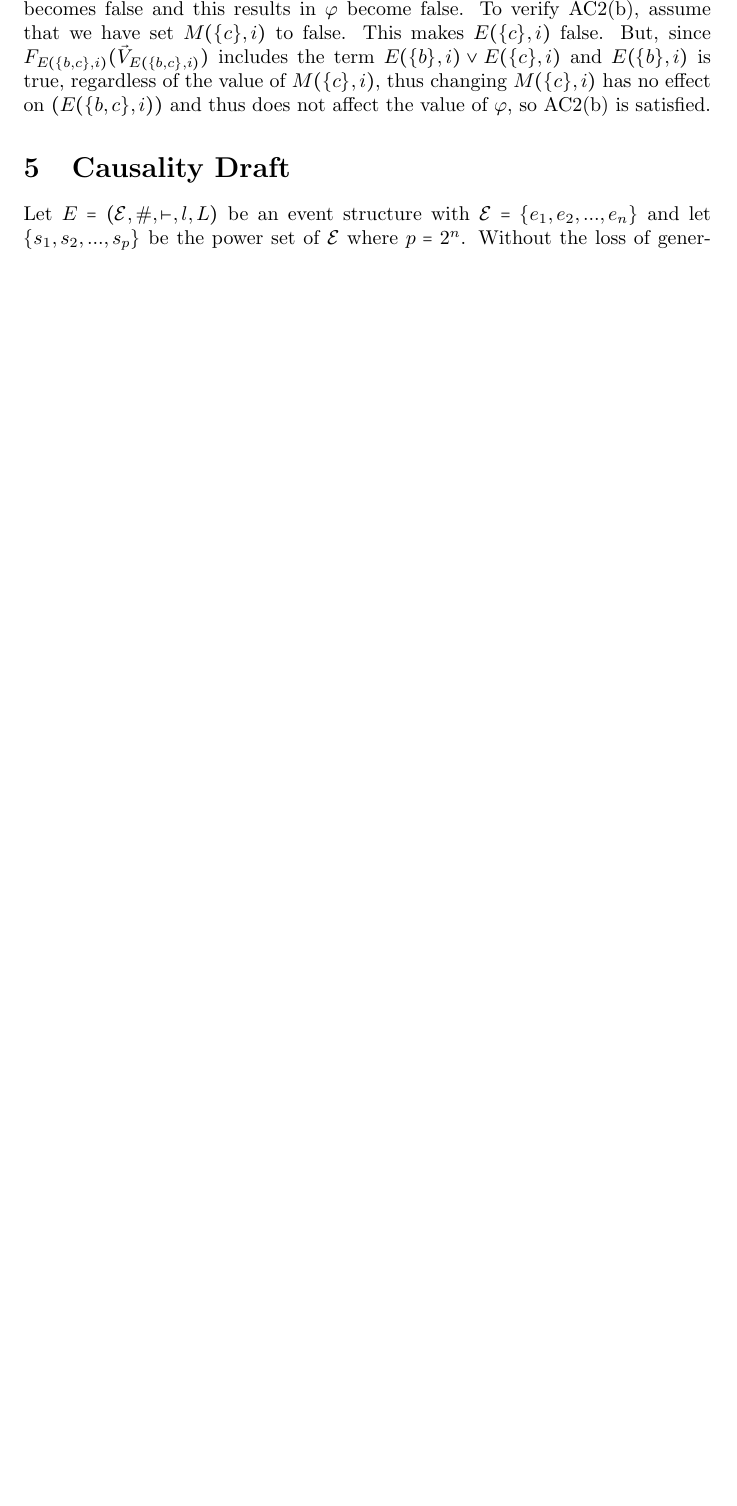
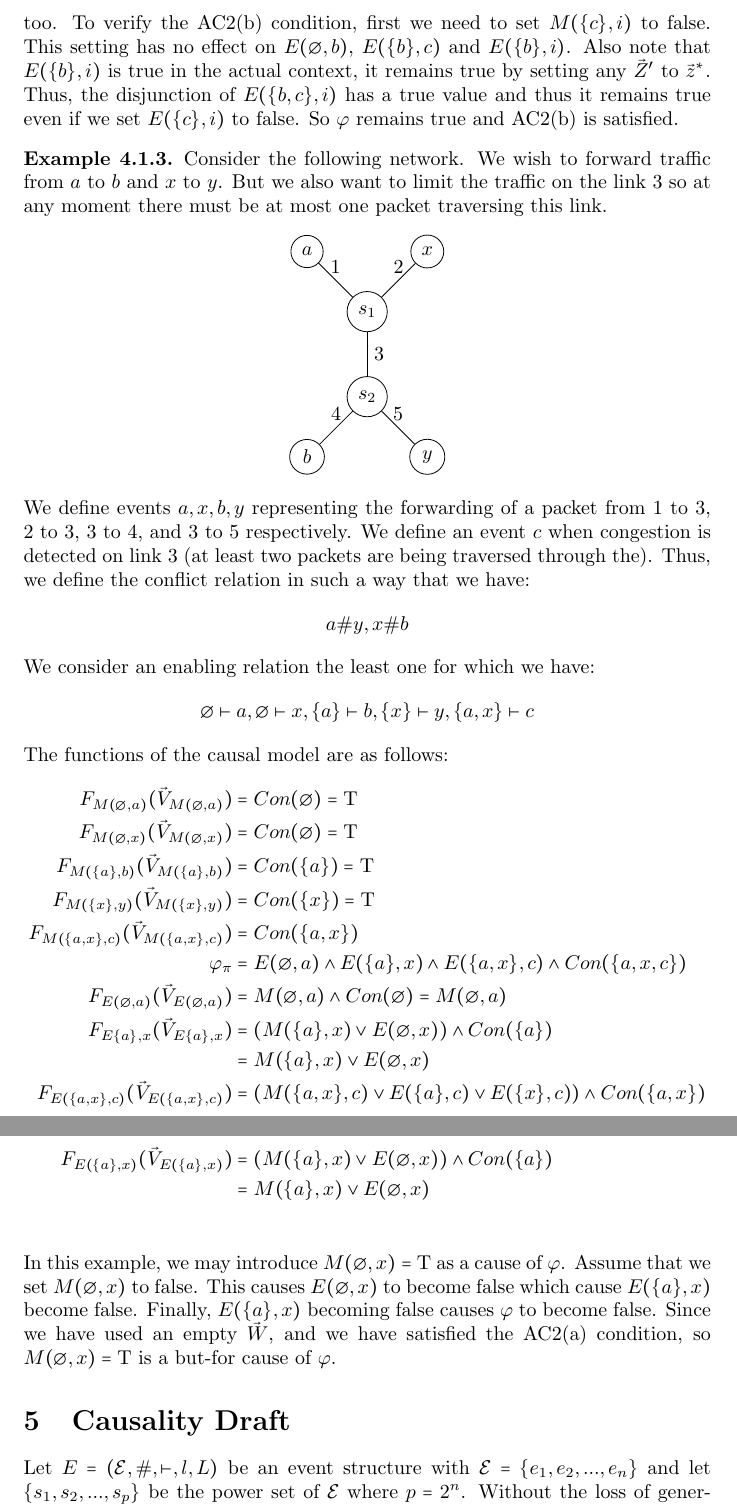
Before and after one commit to seyhani/causality, a LaTeX document (latex/main.tex, which reads latex/sections/examples.tex): part of page 17 of 23 before the commit and two parts of pages 17 and 18 of 23 after it, the two joined at a grey line, cut at the place of the change, the shorter picture padded with empty space. Compiled offline with pdfLaTeX.

Commit message:
complete examples

```diff
--- a/latex/sections/examples.tex
+++ b/latex/sections/examples.tex
@@ -129 +115,36 @@
+    We can finally conclude that $\varphi$ becomes false too.
+    To verify the AC2(b) condition, first we need to set $M(\s{c},i)$ to false.
+    This setting has no effect on $E(\e,b)$, $E(\s{b},c)$ and $E(\s{b},i)$.
+    Also note that $E(\s{b},i)$ is true in the actual context, it remains
+    true by setting any $\vec Z'$ to $\vec z^*$.
+    Thus, the disjunction of $E(\s{b,c},i)$ has a true value and thus it
+    remains true even if we set $E(\s{c},i)$ to false.
+    So $\varphi$ remains true and AC2(b) is satisfied.
+\end{example}
+
+\begin{example}
+    Consider the following network.
+    We wish to forward traffic from $a$ to $b$ and $x$ to $y$.
+    But we also want to limit the traffic on the link 3 so at any moment
+    there must be at most one packet traversing this link.
+    \begin{center}
+        \begin{tikzpicture}[node distance={15mm},main/.style = {draw, circle}]
+            \node[main] (s1) {$s_1$};
+            \node[main] (s2) [below of=s1] {$s_2$};
+            \node[main] (a) [above left of=s1]{$a$};
+            \node[main] (x) [above right of=s1]{$x$};
+            \node[main] (b) [below left of=s2]{$b$};
+            \node[main] (y) [below right of=s2]{$y$};
+            \draw (a) --  node[above]{1} (s1);
+            \draw (x) --  node[above]{2}(s1);
+            \draw (s1) --  node[right]{3}(s2);
+            \draw (b) --  node[above]{4}(s2);
+            \draw (y) --  node[above]{5}(s2);
+        \end{tikzpicture}
+    \end{center}
+    We define events $a,x,b,y$ representing the forwarding of a packet from
+    1 to 3, 2 to 3, 3 to 4, and 3 to 5 respectively.
+    We define an event $c$ when congestion is detected on link 3 (at least two packets are being traversed through the).
+    Thus, we define the conflict relation in such a way that we have:
     \begin{align*}
+        a \# y, x\# b
@@ -145,9 +152,31 @@
-    so $E(\s{b,c},i)$ becomes false and this results in $\varphi$ become false.
-    To verify AC2(b), assume that we have set $M(\s{c},i)$ to false.
-    This makes $E(\s{c},i)$ false.
-    But, since $\f{E(\s{b,c},i)}$ includes the term
-    $E(\s{b},i) \vee E(\s{c},i)$ and $E(\s{b},i)$ is true, regardless
-    of the value of $M(\s{c},i)$, thus changing $M(\s{c},i)$ has
-    no effect on $(E(\s{b,c},i))$ and thus does not affect
-    the value of $\varphi$, so AC2(b) is satisfied.
+    We consider an enabling relation the least one for which we have:
+    \begin{align*}
+        \e \vdash a, \e \vdash x, \s{a} \vdash b, \s{x} \vdash y,
+        \s{a,x} \vdash c
+    \end{align*}
+    The functions of the causal model are as follows:
+    \begin{align*}
+        \f{M(\e,a)}      & = Con(\e) = \T                     \\
+        \f{M(\e,x)}      & = Con(\e) = \T                     \\
+        \f{M(\s{a},b)}   & = Con(\s{a}) = \T                  \\
+        \f{M(\s{x},y)}   & = Con(\s{x}) = \T                  \\
+        \f{M(\s{a,x},c)} & = Con(\s{a,x})                     \\
+        \varphi_{\pi}    & = E(\e,a) \wedge E(\s{a},x) \wedge
+        E(\s{a,x},c) \wedge Con(\s{a,x,c})                    \\
+        \f{E(\e,a)}      & = M(\e,a) \wedge Con(\e) = M(\e,a) \\
+        \f{E{\s{a},x}}   & = (M(\s{a},x) \vee E(\e,x) )
+        \wedge Con(\s{a})                                     \\
+                         & = M(\s{a},x) \vee E(\e,x)          \\
+        \f{E(\s{a,x},c)} & = (M(\s{a,x},c) \vee E(\s{a},c)
+        \vee E(\s{x},c)) \wedge Con(\s{a,x})                  \\
+        \f{E(\s{a},x)}   & = (M(\s{a},x) \vee E(\e,x))
+        \wedge Con(\s{a})                                     \\
+                         & = M(\s{a},x) \vee E(\e,x)          \\
+    \end{align*}
+    In this example, we may introduce $M(\e,x) = \T$ as a cause of $\varphi$.
+    Assume that we set $M(\e,x)$ to false.
+    This causes $E(\e,x)$ to become false which cause $E(\s{a},x)$ become false.
+    Finally, $E(\s{a},x)$ becoming false causes $\varphi$ to become false.
+    Since we have used an empty $\vec W$, and we have satisfied the AC2(a)
+    condition, so $M(\e,x) = \T$ is a but-for cause of $\varphi$.
 \end{example}
```
Also changed, not shown: latex/sections/examples.tex (84 more changed lines), 2 other files.
